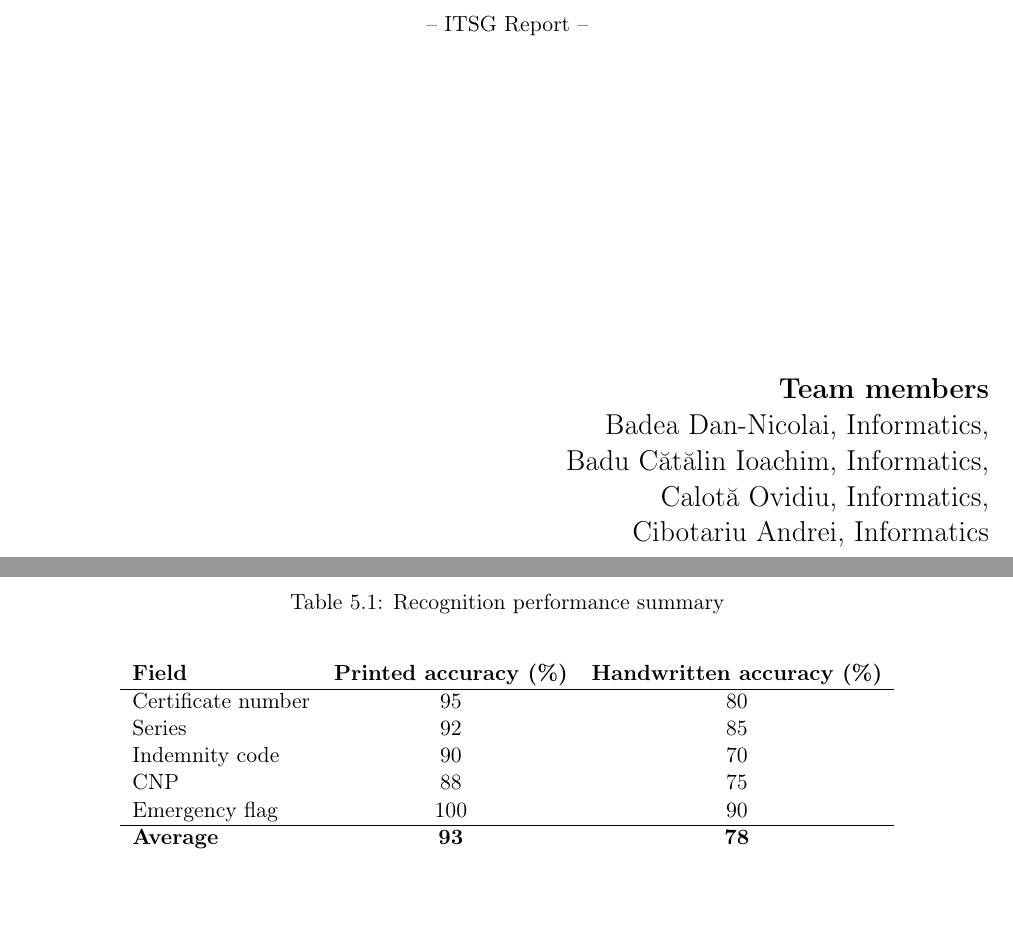
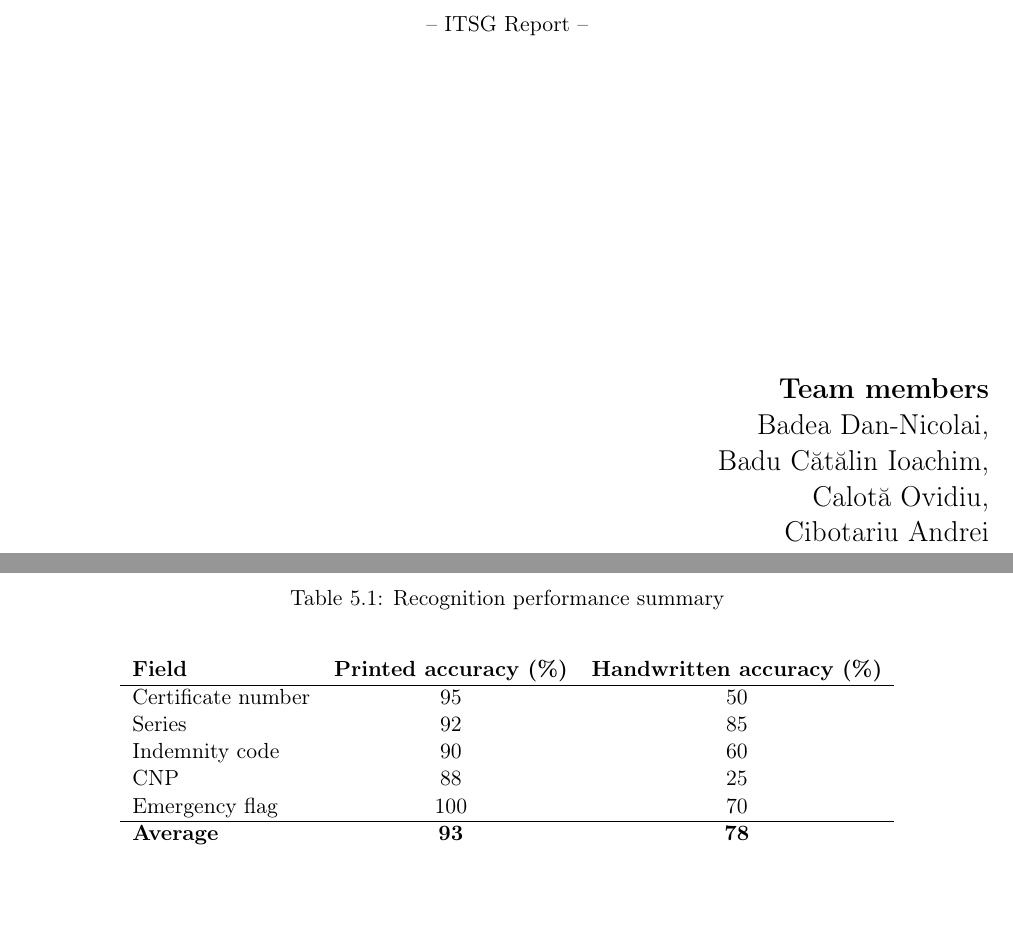
Before and after one commit to 911-Calota-Ovidiu/ITSG, a LaTeX thesis (Raport/model.tex): two parts of pages 1 and 15 of 18, joined at a grey line, cut so that both start at the same text. Compiled offline with pdfLaTeX.

Commit message:
Modified the raport a bit, fixed some small mistakes.

```diff
--- a/Raport/model.tex
+++ b/Raport/model.tex
@@ -30,7 +30,7 @@
 \pagestyle{fancy}
 \fancyhf{}
 \fancyhead[LE,RO]{Medical Certificate OCR}
-\fancyhead[RE,LO]{Team Bisturiu}
+\fancyhead[RE,LO]{Team Meseriasii}
 \fancyfoot[RE,LO]{ITSG 2024-2025}
 \fancyfoot[LE,RO]{\thepage}
 
@@ -42,9 +42,9 @@
   \color{lime}\leaders\hrule height \footrulewidth\hfill}}
 
 \hypersetup{
-pdftitle={Medical Certificate OCR Automation},
-pdfauthor={Badea Dan-Nicolai, Badu Catalin Ioachim, Calota Ovidiu, Cibotariu Andrei},
-pdfkeywords={OCR, AI, medical forms, Streamlit, Tesseract, Python},
+pdftitle={artTitle},
+pdfauthor={name},
+pdfkeywords={pdf, latex, tex, ps2pdf, dvipdfm, pdflatex},
 bookmarksnumbered,
 pdfstartview={FitH},
 urlcolor=cyan,
@@ -82,10 +83,10 @@ FACULTY OF MATHEMATICS AND COMPUTER SCIENCE
 
 \begin{flushright}
 \Large{\textbf{Team members}}\\
-Badea Dan-Nicolai, Informatics,\\
-Badu C\u at\u alin Ioachim, Informatics,\\
-Calot\u a Ovidiu, Informatics,\\
-Cibotariu Andrei, Informatics
+Badea Dan-Nicolai,\\
+Badu C\u at\u alin Ioachim,\\
+Calot\u a Ovidiu,\\
+Cibotariu Andrei
 \end{flushright}
 
 \vspace{4cm}
@@ -255,11 +255,11 @@ Testing used a small dataset (20 scanned certificates) covering:
 \begin{tabular}{l c c}
 \textbf{Field} & \textbf{Printed accuracy (\%)} & \textbf{Handwritten accuracy (\%)}\\
 \hline
-Certificate number & 95 & 80\\
+Certificate number & 95 & 50\\
 Series & 92 & 85\\
-Indemnity code & 90 & 70\\
-CNP & 88 & 75\\
-Emergency flag & 100 & 90\\
+Indemnity code & 90 & 60\\
+CNP & 88 & 25\\
+Emergency flag & 100 & 70\\
 \hline
 \textbf{Average} & \textbf{93} & \textbf{78}\\
 \end{tabular}
```
Also changed, not shown: Raport/Raport.pdf, Raport/app.png, Raport/model.tex (17 more changed lines).
